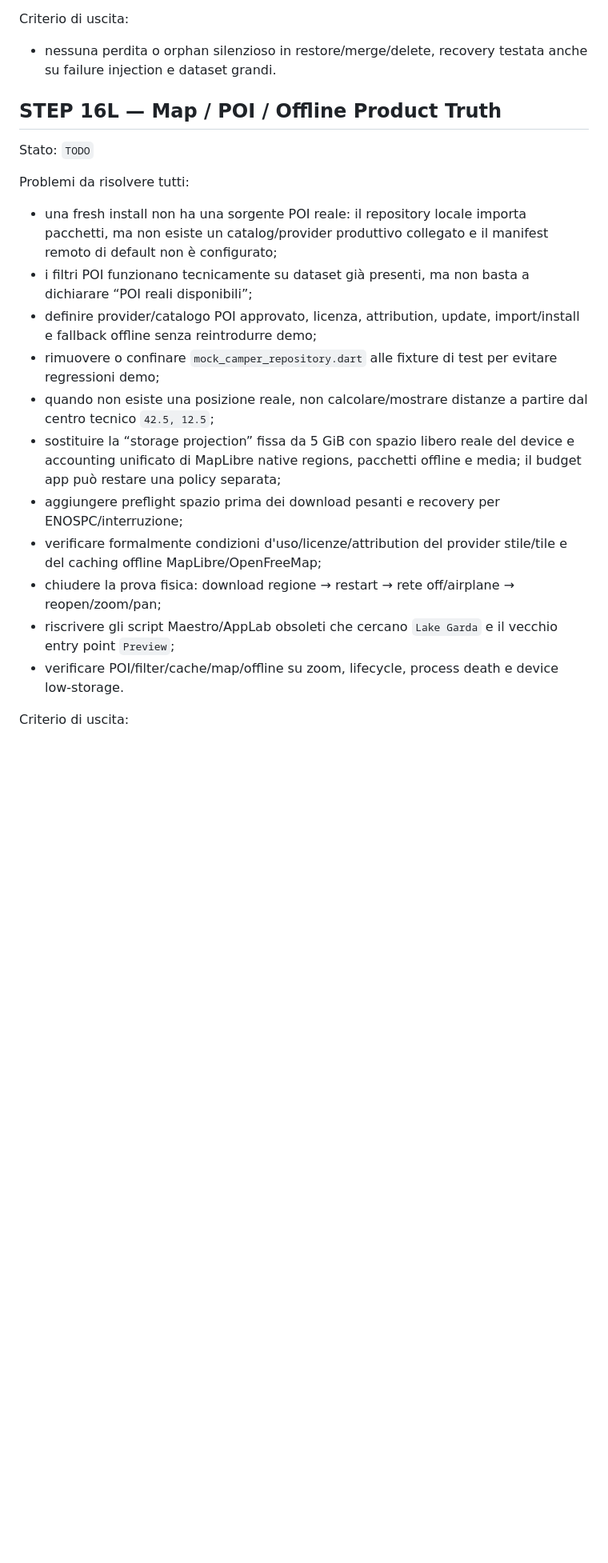
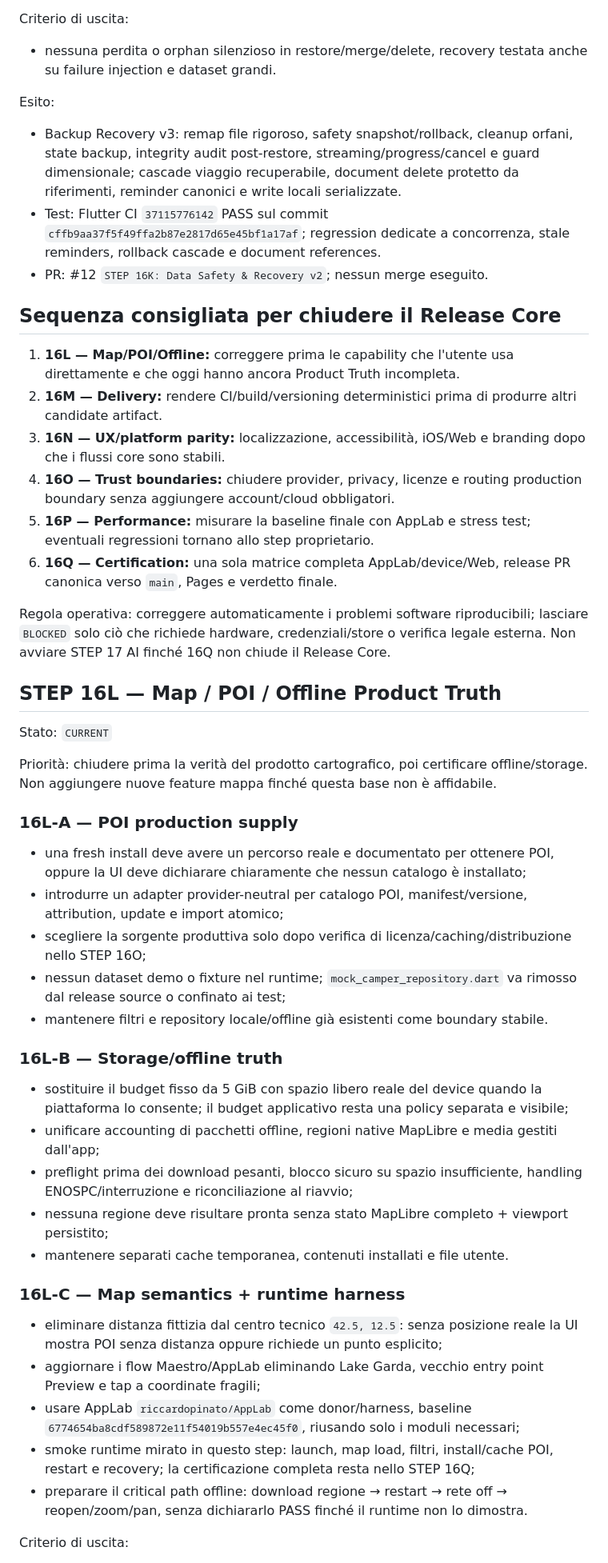
Before and after one commit to riccardopinato/CamperBoss, a Markdown page: ROADMAP.md, the part around one of its changes. Shown at 80% size. GitHub-like rendering; blank space fills up the shorter version.

Commit message:
docs(roadmap): close 16K and promote map offline hardening

```diff
--- a/ROADMAP.md
+++ b/ROADMAP.md
@@ -437,23 +437,52 @@ Criterio di uscita:
 
 - nessuna perdita o orphan silenzioso in restore/merge/delete, recovery testata anche su failure injection e dataset grandi.
 
+Esito:
+
+- Backup Recovery v3: remap file rigoroso, safety snapshot/rollback, cleanup orfani, state backup, integrity audit post-restore, streaming/progress/cancel e guard dimensionale; cascade viaggio recuperabile, document delete protetto da riferimenti, reminder canonici e write locali serializzate.
+- Test: Flutter CI `37115776142` PASS sul commit `cffb9aa37f5f49ffa2b87e2817d65e45bf1a17af`; regression dedicate a concorrenza, stale reminders, rollback cascade e document references.
+- PR: #12 `STEP 16K: Data Safety & Recovery v2`; nessun merge eseguito.
+
+## Sequenza consigliata per chiudere il Release Core
+
+1. **16L — Map/POI/Offline:** correggere prima le capability che l'utente usa direttamente e che oggi hanno ancora Product Truth incompleta.
+2. **16M — Delivery:** rendere CI/build/versioning deterministici prima di produrre altri candidate artifact.
+3. **16N — UX/platform parity:** localizzazione, accessibilità, iOS/Web e branding dopo che i flussi core sono stabili.
+4. **16O — Trust boundaries:** chiudere provider, privacy, licenze e routing production boundary senza aggiungere account/cloud obbligatori.
+5. **16P — Performance:** misurare la baseline finale con AppLab e stress test; eventuali regressioni tornano allo step proprietario.
+6. **16Q — Certification:** una sola matrice completa AppLab/device/Web, release PR canonica verso `main`, Pages e verdetto finale.
+
+Regola operativa: correggere automaticamente i problemi software riproducibili; lasciare `BLOCKED` solo ciò che richiede hardware, credenziali/store o verifica legale esterna. Non avviare STEP 17 AI finché 16Q non chiude il Release Core.
+
 ## STEP 16L — Map / POI / Offline Product Truth
 
-Stato: `TODO`
+Stato: `CURRENT`
 
-Problemi da risolvere tutti:
+Priorità: chiudere prima la verità del prodotto cartografico, poi certificare offline/storage. Non aggiungere nuove feature mappa finché questa base non è affidabile.
 
-- una fresh install non ha una sorgente POI reale: il repository locale importa pacchetti, ma non esiste un catalog/provider produttivo collegato e il manifest remoto di default non è configurato;
-- i filtri POI funzionano tecnicamente su dataset già presenti, ma non basta a dichiarare “POI reali disponibili”;
-- definire provider/catalogo POI approvato, licenza, attribution, update, import/install e fallback offline senza reintrodurre demo;
-- rimuovere o confinare `mock_camper_repository.dart` alle fixture di test per evitare regressioni demo;
-- quando non esiste una posizione reale, non calcolare/mostrare distanze a partire dal centro tecnico `42.5, 12.5`;
-- sostituire la “storage projection” fissa da 5 GiB con spazio libero reale del device e accounting unificato di MapLibre native regions, pacchetti offline e media; il budget app può restare una policy separata;
-- aggiungere preflight spazio prima dei download pesanti e recovery per ENOSPC/interruzione;
-- verificare formalmente condizioni d'uso/licenze/attribution del provider stile/tile e del caching offline MapLibre/OpenFreeMap;
-- chiudere la prova fisica: download regione → restart → rete off/airplane → reopen/zoom/pan;
-- riscrivere gli script Maestro/AppLab obsoleti che cercano `Lake Garda` e il vecchio entry point `Preview`;
-- verificare POI/filter/cache/map/offline su zoom, lifecycle, process death e device low-storage.
+### 16L-A — POI production supply
+
+- una fresh install deve avere un percorso reale e documentato per ottenere POI, oppure la UI deve dichiarare chiaramente che nessun catalogo è installato;
+- introdurre un adapter provider-neutral per catalogo POI, manifest/versione, attribution, update e import atomico;
+- scegliere la sorgente produttiva solo dopo verifica di licenza/caching/distribuzione nello STEP 16O;
+- nessun dataset demo o fixture nel runtime; `mock_camper_repository.dart` va rimosso dal release source o confinato ai test;
+- mantenere filtri e repository locale/offline già esistenti come boundary stabile.
+
+### 16L-B — Storage/offline truth
+
+- sostituire il budget fisso da 5 GiB con spazio libero reale del device quando la piattaforma lo consente; il budget applicativo resta una policy separata e visibile;
+- unificare accounting di pacchetti offline, regioni native MapLibre e media gestiti dall'app;
+- preflight prima dei download pesanti, blocco sicuro su spazio insufficiente, handling ENOSPC/interruzione e riconciliazione al riavvio;
+- nessuna regione deve risultare pronta senza stato MapLibre completo + viewport persistito;
+- mantenere separati cache temporanea, contenuti installati e file utente.
+
+### 16L-C — Map semantics + runtime harness
+
+- eliminare distanza fittizia dal centro tecnico `42.5, 12.5`: senza posizione reale la UI mostra POI senza distanza oppure richiede un punto esplicito;
+- aggiornare i flow Maestro/AppLab eliminando Lake Garda, vecchio entry point Preview e tap a coordinate fragili;
+- usare AppLab `riccardopinato/AppLab` come donor/harness, baseline `6774654ba8cdf589872e11f54019b557e4ec45f0`, riusando solo i moduli necessari;
+- smoke runtime mirato in questo step: launch, map load, filtri, install/cache POI, restart e recovery; la certificazione completa resta nello STEP 16Q;
+- preparare il critical path offline: download regione → restart → rete off → reopen/zoom/pan, senza dichiararlo PASS finché il runtime non lo dimostra.
 
 Criterio di uscita:
 
```
Also changed, not shown: other parts of ROADMAP.md (+8 -5 lines).
